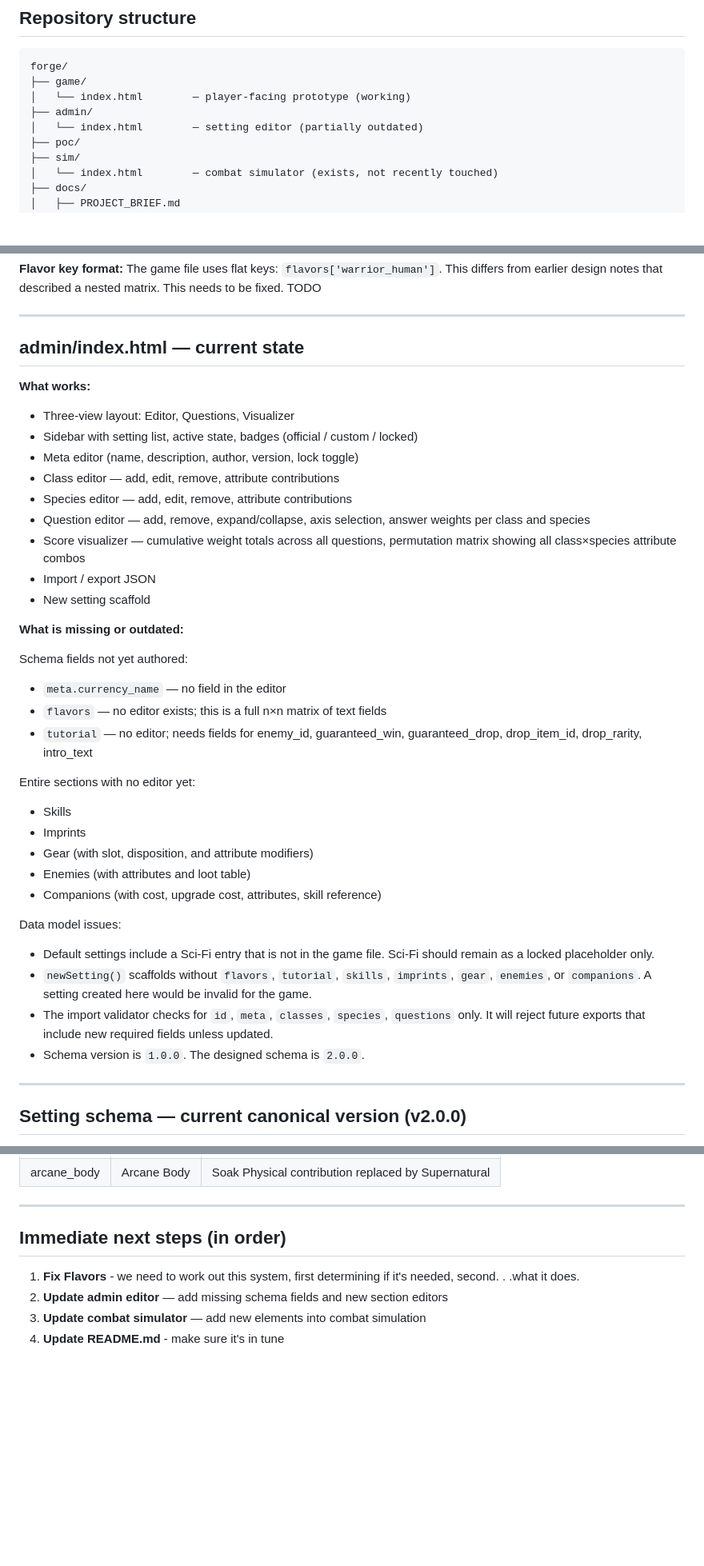
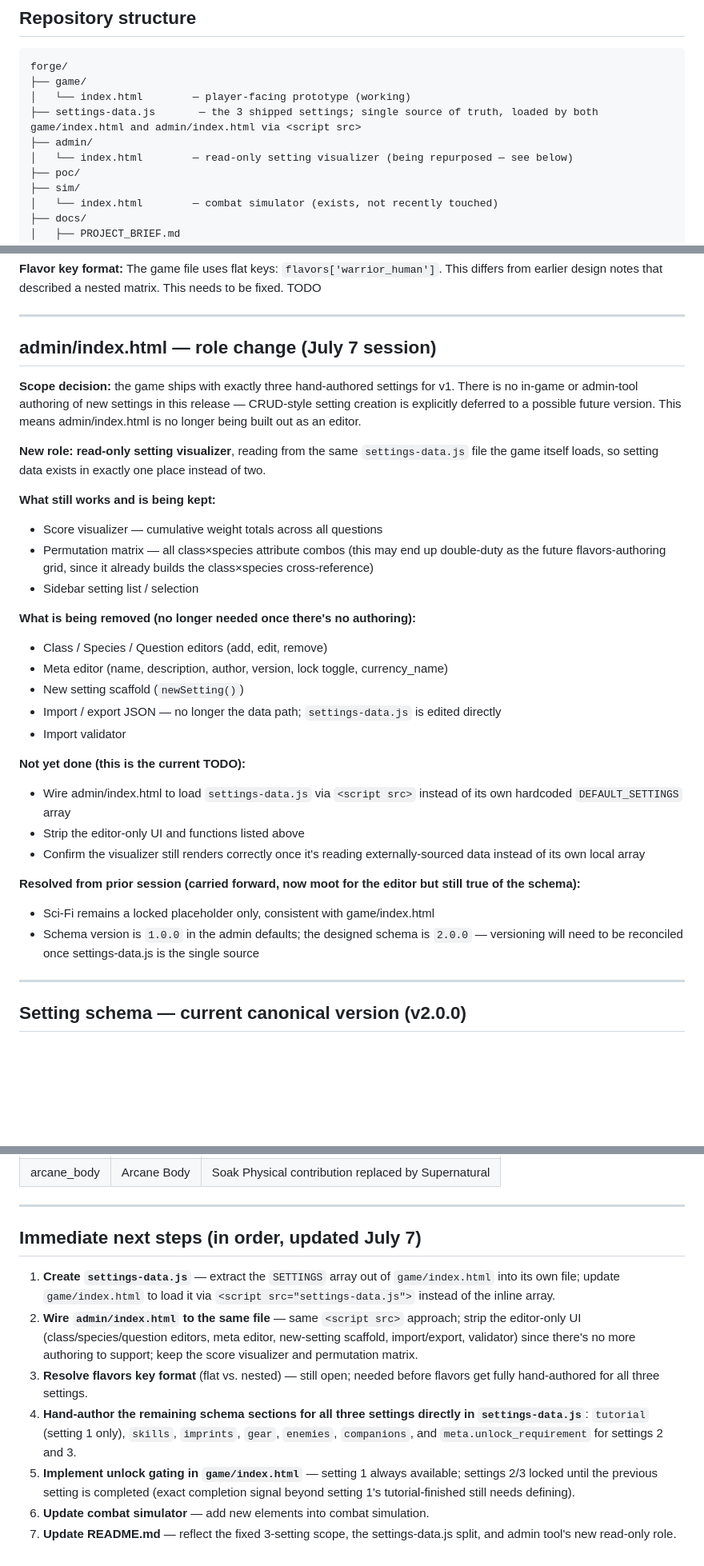
Before and after one commit to aegis41/forge, a Markdown page: docs/TECHNICAL_STATE.md, 3 parts joined by grey strips. Shown at 80% size. GitHub-like rendering; blank space fills up the shorter version.

Commit message:
Updated Project Brief and Techincal State documents.

```diff
--- a/docs/TECHNICAL_STATE.md
+++ b/docs/TECHNICAL_STATE.md
@@ -10,8 +10,9 @@ Last updated from session: June 18, 2026
 forge/
 ├── game/
 │   └── index.html        — player-facing prototype (working)
+├── settings-data.js       — the 3 shipped settings; single source of truth, loaded by both game/index.html and admin/index.html via <script src>
 ├── admin/
-│   └── index.html        — setting editor (partially outdated)
+│   └── index.html        — read-only setting visualizer (being repurposed — see below)
 ├── poc/
 ├── sim/
 │   └── index.html        — combat simulator (exists, not recently touched)
@@ -43,38 +44,32 @@ The game file uses flat keys: `flavors['warrior_human']`. This differs from earl
 
 ---
 
-## admin/index.html — current state
+## admin/index.html — role change (July 7 session)
 
-**What works:**
-- Three-view layout: Editor, Questions, Visualizer
-- Sidebar with setting list, active state, badges (official / custom / locked)
-- Meta editor (name, description, author, version, lock toggle)
-- Class editor — add, edit, remove, attribute contributions
-- Species editor — add, edit, remove, attribute contributions
-- Question editor — add, remove, expand/collapse, axis selection, answer weights per class and species
-- Score visualizer — cumulative weight totals across all questions, permutation matrix showing all class×species attribute combos
-- Import / export JSON
-- New setting scaffold
+**Scope decision:** the game ships with exactly three hand-authored settings for v1. There is no in-game or admin-tool authoring of new settings in this release — CRUD-style setting creation is explicitly deferred to a possible future version. This means admin/index.html is no longer being built out as an editor.
 
-**What is missing or outdated:**
+**New role: read-only setting visualizer**, reading from the same `settings-data.js` file the game itself loads, so setting data exists in exactly one place instead of two.
 
-Schema fields not yet authored:
-- `meta.currency_name` — no field in the editor
-- `flavors` — no editor exists; this is a full n×n matrix of text fields
-- `tutorial` — no editor; needs fields for enemy_id, guaranteed_win, guaranteed_drop, drop_item_id, drop_rarity, intro_text
+**What still works and is being kept:**
+- Score visualizer — cumulative weight totals across all questions
+- Permutation matrix — all class×species attribute combos (this may end up double-duty as the future flavors-authoring grid, since it already builds the class×species cross-reference)
+- Sidebar setting list / selection
 
-Entire sections with no editor yet:
-- Skills
-- Imprints
-- Gear (with slot, disposition, and attribute modifiers)
-- Enemies (with attributes and loot table)
-- Companions (with cost, upgrade cost, attributes, skill reference)
+**What is being removed (no longer needed once there's no authoring):**
+- Class / Species / Question editors (add, edit, remove)
+- Meta editor (name, description, author, version, lock toggle, currency_name)
+- New setting scaffold (`newSetting()`)
+- Import / export JSON — no longer the data path; `settings-data.js` is edited directly
+- Import validator
 
-Data model issues:
-- Default settings include a Sci-Fi entry that is not in the game file. Sci-Fi should remain as a locked placeholder only.
-- `newSetting()` scaffolds without `flavors`, `tutorial`, `skills`, `imprints`, `gear`, `enemies`, or `companions`. A setting created here would be invalid for the game.
-- The import validator checks for `id`, `meta`, `classes`, `species`, `questions` only. It will reject future exports that include new required fields unless updated.
-- Schema version is `1.0.0`. The designed schema is `2.0.0`.
+**Not yet done (this is the current TODO):**
+- Wire admin/index.html to load `settings-data.js` via `<script src>` instead of its own hardcoded `DEFAULT_SETTINGS` array
+- Strip the editor-only UI and functions listed above
+- Confirm the visualizer still renders correctly once it's reading externally-sourced data instead of its own local array
+
+**Resolved from prior session (carried forward, now moot for the editor but still true of the schema):**
+- Sci-Fi remains a locked placeholder only, consistent with game/index.html
+- Schema version is `1.0.0` in the admin defaults; the designed schema is `2.0.0` — versioning will need to be reconciled once settings-data.js is the single source
 
 ---
 
@@ -242,9 +239,12 @@ Rarity multipliers apply to: item stat modifiers, sell value (`base_value × mul
 
 ---
 
-## Immediate next steps (in order)
+## Immediate next steps (in order, updated July 7)
 
-1. **Fix Flavors** - we need to work out this system, first determining if it's needed, second. . .what it does.
-2. **Update admin editor** — add missing schema fields and new section editors
-3. **Update combat simulator** — add new elements into combat simulation
-4. **Update README.md** - make sure it's in tune
+1. **Create `settings-data.js`** — extract the `SETTINGS` array out of `game/index.html` into its own file; update `game/index.html` to load it via `<script src="settings-data.js">` instead of the inline array.
+2. **Wire `admin/index.html` to the same file** — same `<script src>` approach; strip the editor-only UI (class/species/question editors, meta editor, new-setting scaffold, import/export, validator) since there's no more authoring to support; keep the score visualizer and permutation matrix.
+3. **Resolve flavors key format** (flat vs. nested) — still open; needed before flavors get fully hand-authored for all three settings.
+4. **Hand-author the remaining schema sections for all three settings directly in `settings-data.js`**: `tutorial` (setting 1 only), `skills`, `imprints`, `gear`, `enemies`, `companions`, and `meta.unlock_requirement` for settings 2 and 3.
+5. **Implement unlock gating in `game/index.html`** — setting 1 always available; settings 2/3 locked until the previous setting is completed (exact completion signal beyond setting 1's tutorial-finished still needs defining).
+6. **Update combat simulator** — add new elements into combat simulation.
+7. **Update README.md** — reflect the fixed 3-setting scope, the settings-data.js split, and admin tool's new read-only role.
```
Also changed, not shown: other parts of docs/TECHNICAL_STATE.md (+5 -3 lines), docs/PROJECT_BRIEF.md (+8 -3 lines).
